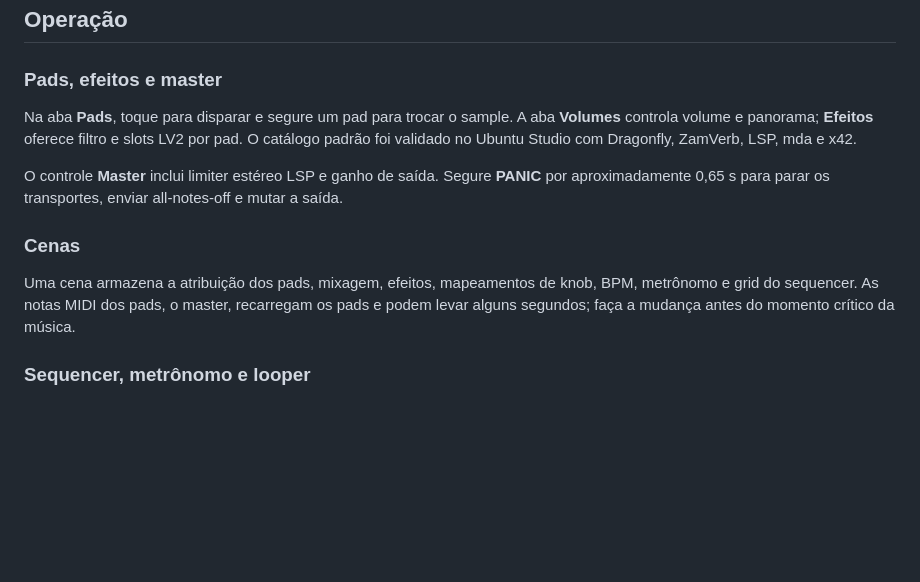
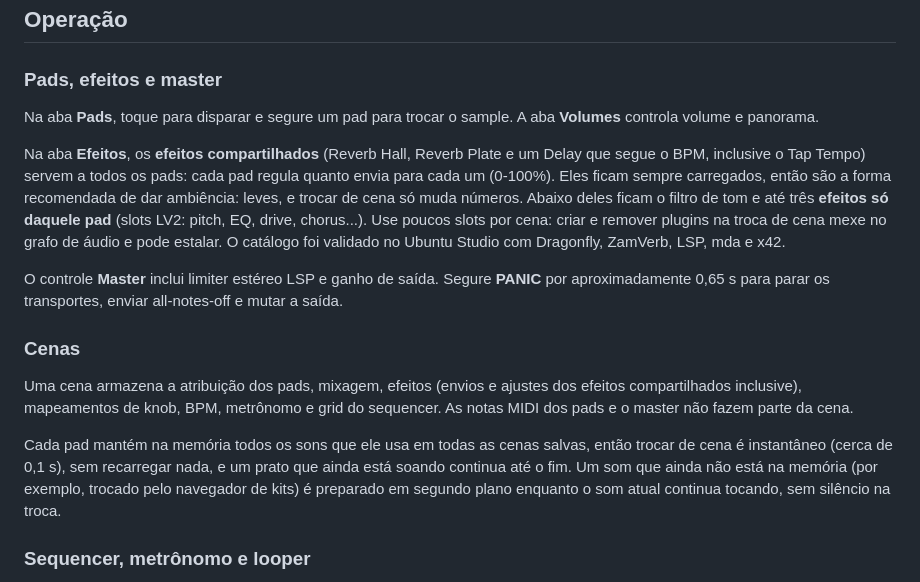
Before and after one commit to antunesls/diakopad, a Markdown page: README.md, the part around the change. Drawn GitHub-style; blank space fills up the shorter version.

Commit message:
docs: efeitos compartilhados e troca de cena instantânea no README
Co-Authored-By: Claude Opus 5.5 <noreply@anthropic.com>

```diff
--- a/README.md
+++ b/README.md
@@ -233,9 +233,17 @@ systemctl --user enable --now diakopad-bt-watchdog.service
 ### Pads, efeitos e master
 
 Na aba **Pads**, toque para disparar e segure um pad para trocar o sample. A
-aba **Volumes** controla volume e panorama; **Efeitos** oferece filtro e slots
-LV2 por pad. O catálogo padrão foi validado no Ubuntu Studio com Dragonfly,
-ZamVerb, LSP, mda e x42.
+aba **Volumes** controla volume e panorama.
+
+Na aba **Efeitos**, os **efeitos compartilhados** (Reverb Hall, Reverb Plate e
+um Delay que segue o BPM, inclusive o Tap Tempo) servem a todos os pads: cada
+pad regula quanto envia para cada um (0-100%). Eles ficam sempre carregados,
+então são a forma recomendada de dar ambiência: leves, e trocar de cena só muda
+números. Abaixo deles ficam o filtro de tom e até três **efeitos só daquele
+pad** (slots LV2: pitch, EQ, drive, chorus...). Use poucos slots por cena:
+criar e remover plugins na troca de cena mexe no grafo de áudio e pode estalar.
+O catálogo foi validado no Ubuntu Studio com Dragonfly, ZamVerb, LSP, mda e
+x42.
 
 O controle **Master** inclui limiter estéreo LSP e ganho de saída. Segure
 **PANIC** por aproximadamente 0,65 s para parar os transportes, enviar
@@ -243,10 +251,15 @@ all-notes-off e mutar a saída.
 
 ### Cenas
 
-Uma cena armazena a atribuição dos pads, mixagem, efeitos, mapeamentos de
-knob, BPM, metrônomo e grid do sequencer. As notas MIDI dos pads, o master,
-recarregam os pads e podem levar alguns segundos; faça a mudança antes do
-momento crítico da música.
+Uma cena armazena a atribuição dos pads, mixagem, efeitos (envios e ajustes
+dos efeitos compartilhados inclusive), mapeamentos de knob, BPM, metrônomo e
+grid do sequencer. As notas MIDI dos pads e o master não fazem parte da cena.
+
+Cada pad mantém na memória todos os sons que ele usa em todas as cenas salvas,
+então trocar de cena é instantâneo (cerca de 0,1 s), sem recarregar nada, e um
+prato que ainda está soando continua até o fim. Um som que ainda não está na
+memória (por exemplo, trocado pelo navegador de kits) é preparado em segundo
+plano enquanto o som atual continua tocando, sem silêncio na troca.
 
 ### Sequencer, metrônomo e looper
 
```
